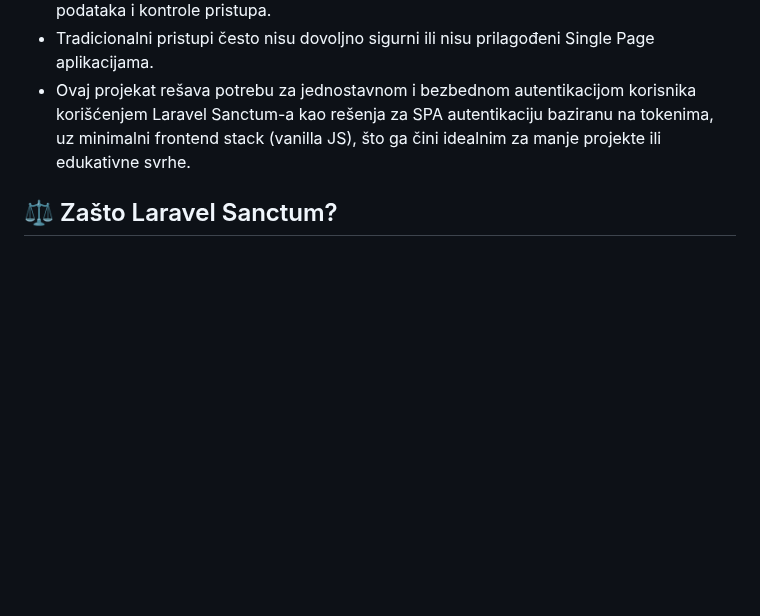
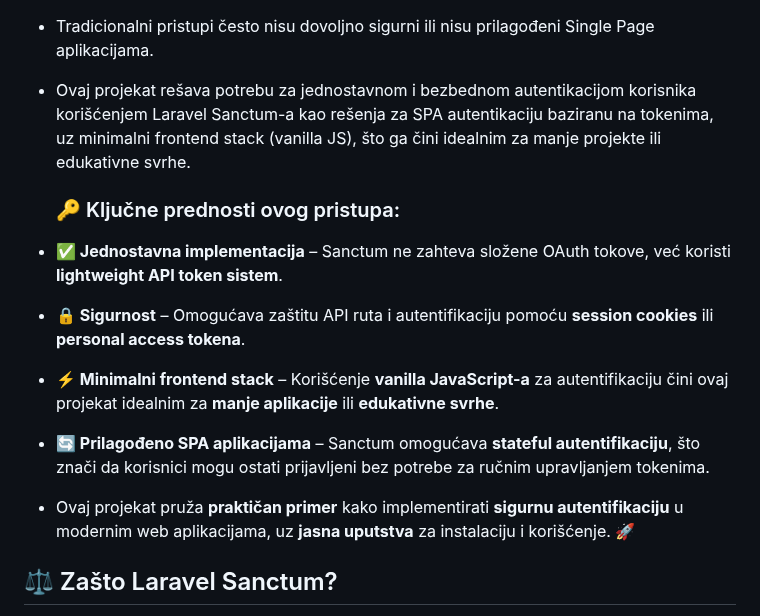
Before and after one commit to Boxon00/Laravel-Project-Auth, a Markdown page: README.md, the part around the change. GitHub-like rendering; blank space fills up the shorter version.

```diff
--- a/README.md
+++ b/README.md
@@ -71,6 +71,14 @@ Auth-App/
 - U savremenim web aplikacijama, autentikacija korisnika je ključna komponenta za zaštitu podataka i kontrole pristupa.
 - Tradicionalni pristupi često nisu dovoljno sigurni ili nisu prilagođeni Single Page aplikacijama.
 - Ovaj projekat rešava potrebu za jednostavnom i bezbednom autentikacijom korisnika korišćenjem Laravel Sanctum-a kao rešenja za SPA autentikaciju baziranu na tokenima, uz minimalni frontend stack (vanilla JS), što ga čini idealnim za manje          projekte ili edukativne svrhe.
+
+  ### 🔑 Ključne prednosti ovog pristupa:
+- **✅ Jednostavna implementacija** – Sanctum ne zahteva složene OAuth tokove, već koristi **lightweight API token sistem**.
+- **🔒 Sigurnost** – Omogućava zaštitu API ruta i autentifikaciju pomoću **session cookies** ili **personal access tokena**.
+- **⚡ Minimalni frontend stack** – Korišćenje **vanilla JavaScript-a** za autentifikaciju čini ovaj projekat idealnim za **manje aplikacije** ili **edukativne svrhe**.
+- **🔄 Prilagođeno SPA aplikacijama** – Sanctum omogućava **stateful autentifikaciju**, što znači da korisnici mogu ostati prijavljeni bez potrebe za ručnim upravljanjem tokenima.
+
+-  Ovaj projekat pruža **praktičan primer** kako implementirati **sigurnu autentifikaciju** u modernim web aplikacijama, uz **jasna uputstva** za instalaciju i korišćenje. 🚀
 
 ## ⚖️ Zašto Laravel Sanctum?
 
```
